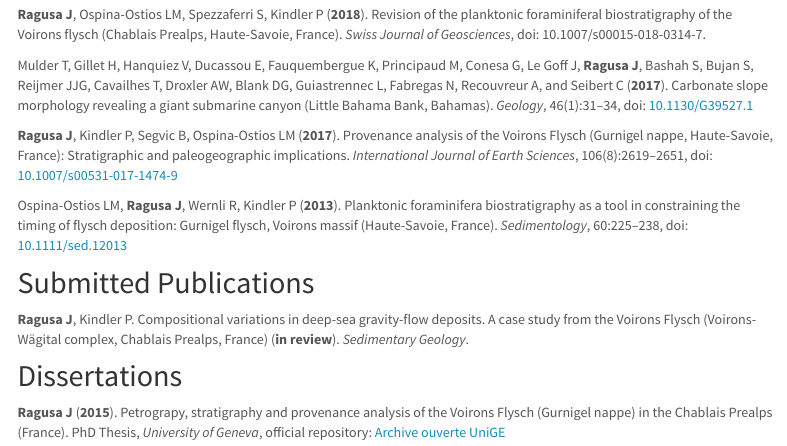
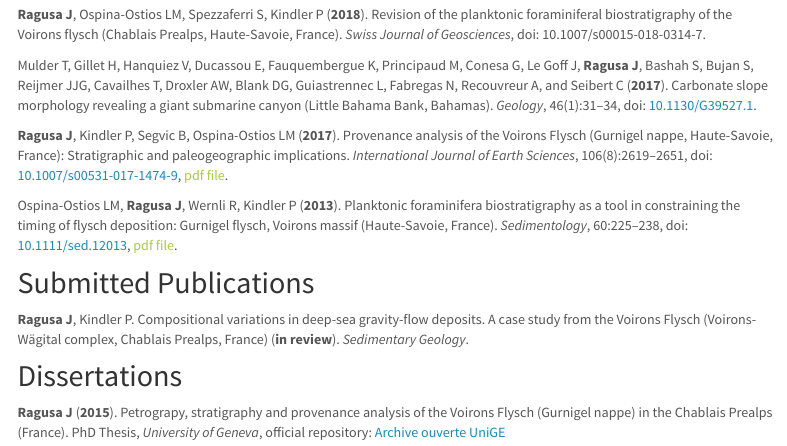
Before and after one commit to jragusa/jragusa.github.io, an R Markdown document (publications.Rmd): the page in a window 1100 px wide, from 140 px down. Rendered offline with R 4.5, knitr and Pandoc, with nearby package versions; a font, style sheet, LaTeX package, included part or bibliography that could not be used is replaced or left out; menus at the side of the page are left out.

Commit message:
add pdf files

```diff
--- a/publications.Rmd
+++ b/publications.Rmd
@@ -15,11 +15,11 @@ output:
 **Ragusa J**, Ospina-Ostios LM, Spezzaferri S, Kindler P (**2018**). Revision of the planktonic foraminiferal biostratigraphy of the Voirons flysch (Chablais Prealps, Haute-Savoie, France). *Swiss Journal of Geosciences*, doi: 10.1007/s00015-018-0314-7.
 
 Mulder T, Gillet H, Hanquiez V, Ducassou E, Fauquembergue K, Principaud M, Conesa G, Le Goff J, **Ragusa J**, Bashah S, Bujan S, Reijmer JJG, Cavailhes T, Droxler AW, Blank DG, Guiastrennec L, Fabregas N, Recouvreur A, and Seibert C (**2017**). Carbonate slope morphology revealing a giant submarine canyon
-(Little Bahama Bank, Bahamas). *Geology*, 46(1):31–34, doi: [10.1130/G39527.1](https://pubs.geoscienceworld.org/gsa/geology/article-abstract/46/1/31/522865/carbonate-slope-morphology-revealing-a-giant?redirectedFrom=fulltext)
+(Little Bahama Bank, Bahamas). *Geology*, 46(1):31–34, doi: [10.1130/G39527.1](https://pubs.geoscienceworld.org/gsa/geology/article-abstract/46/1/31/522865/carbonate-slope-morphology-revealing-a-giant?redirectedFrom=fulltext).
 
-**Ragusa J**, Kindler P, Segvic B, Ospina-Ostios LM (**2017**). Provenance analysis of the Voirons Flysch (Gurnigel nappe, Haute-Savoie, France): Stratigraphic and paleogeographic implications. *International Journal of Earth Sciences*, 106(8):2619–2651, doi: [10.1007/s00531-017-1474-9](http://link.springer.com/article/10.1007%2Fs00531-017-1474-9)
+**Ragusa J**, Kindler P, Segvic B, Ospina-Ostios LM (**2017**). Provenance analysis of the Voirons Flysch (Gurnigel nappe, Haute-Savoie, France): Stratigraphic and paleogeographic implications. *International Journal of Earth Sciences*, 106(8):2619–2651, doi: [10.1007/s00531-017-1474-9](http://link.springer.com/article/10.1007%2Fs00531-017-1474-9), <a href="files/Ragusa2017a.pdf"><font color="a6ce39">pdf file</font></a>.
 
-Ospina-Ostios LM, **Ragusa J**, Wernli R, Kindler P (**2013**). Planktonic foraminifera biostratigraphy as a tool in constraining the timing of flysch deposition: Gurnigel flysch, Voirons massif (Haute-Savoie, France). *Sedimentology*, 60:225–238, doi: [10.1111/sed.12013](http://onlinelibrary.wiley.com/doi/10.1111/sed.12013/abstract;jsessionid=5A54433B3561A853F6DBF83958E6C356.f03t03)
+Ospina-Ostios LM, **Ragusa J**, Wernli R, Kindler P (**2013**). Planktonic foraminifera biostratigraphy as a tool in constraining the timing of flysch deposition: Gurnigel flysch, Voirons massif (Haute-Savoie, France). *Sedimentology*, 60:225–238, doi: [10.1111/sed.12013](http://onlinelibrary.wiley.com/doi/10.1111/sed.12013/abstract;jsessionid=5A54433B3561A853F6DBF83958E6C356.f03t03), <a href="files/Ospina-Ostios2013.pdf"><font color="a6ce39">pdf file</font></a>.
 
 ## Submitted Publications
 
```
Also changed, not shown: files/Ospina-Ostios2013.pdf (added), publications.html, 1 other file.
